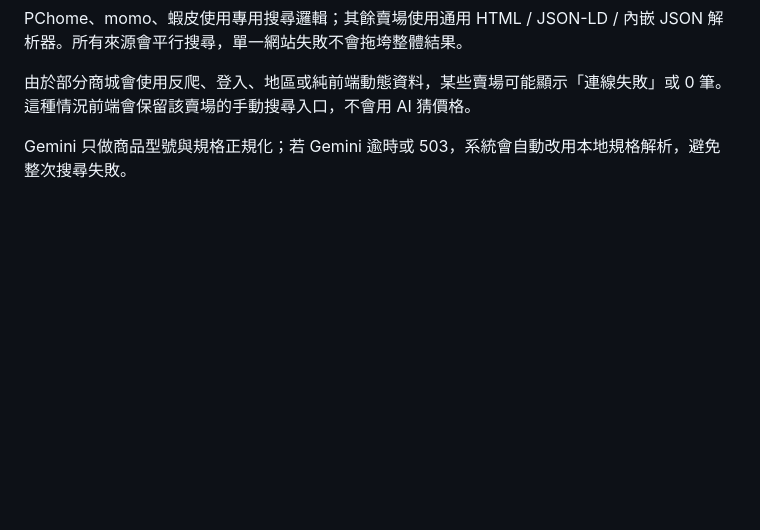
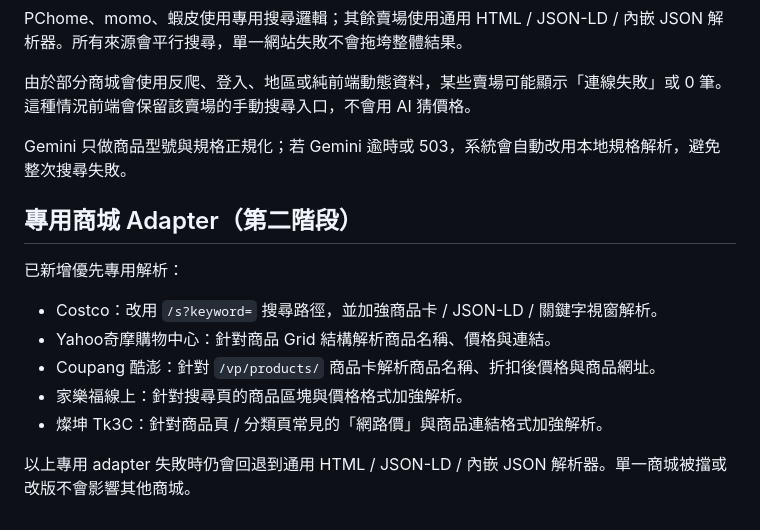
Before and after one commit to jimmyeyes03160729/shopping, a Markdown page: README.md, the part around the change. Rendered like a GitHub page; blank space fills up the shorter version.

Commit message:
Document dedicated marketplace adapters

```diff
--- a/README.md
+++ b/README.md
@@ -174,3 +174,16 @@ PChome、momo、蝦皮使用專用搜尋邏輯；其餘賣場使用通用 HTML /
 由於部分商城會使用反爬、登入、地區或純前端動態資料，某些賣場可能顯示「連線失敗」或 0 筆。這種情況前端會保留該賣場的手動搜尋入口，不會用 AI 猜價格。
 
 Gemini 只做商品型號與規格正規化；若 Gemini 逾時或 503，系統會自動改用本地規格解析，避免整次搜尋失敗。
+
+
+## 專用商城 Adapter（第二階段）
+
+已新增優先專用解析：
+
+- Costco：改用 `/s?keyword=` 搜尋路徑，並加強商品卡 / JSON-LD / 關鍵字視窗解析。
+- Yahoo奇摩購物中心：針對商品 Grid 結構解析商品名稱、價格與連結。
+- Coupang 酷澎：針對 `/vp/products/` 商品卡解析商品名稱、折扣後價格與商品網址。
+- 家樂福線上：針對搜尋頁的商品區塊與價格格式加強解析。
+- 燦坤 Tk3C：針對商品頁 / 分類頁常見的「網路價」與商品連結格式加強解析。
+
+以上專用 adapter 失敗時仍會回退到通用 HTML / JSON-LD / 內嵌 JSON 解析器。單一商城被擋或改版不會影響其他商城。
```
